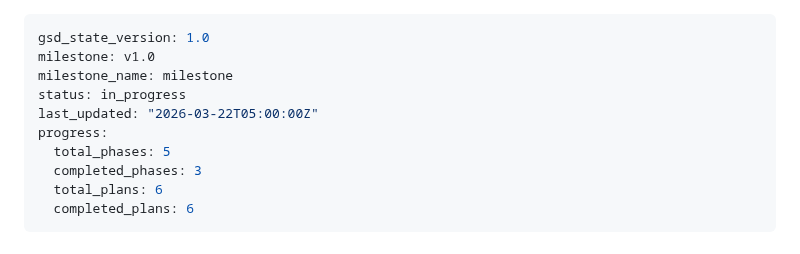
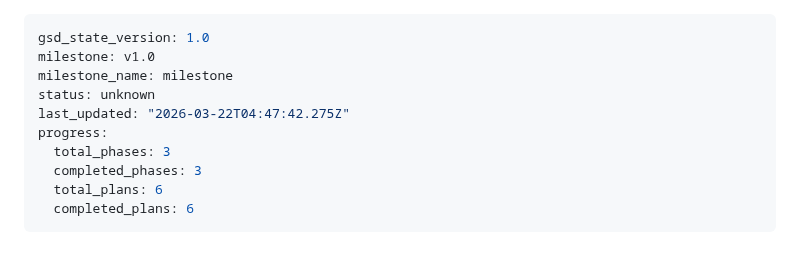
Before and after one commit to geroneblomgren/HRV, a Markdown page: .planning/STATE.md, the part around the change. Rendered like a GitHub page.

Commit message:
docs(phase-3): complete phase execution
Co-Authored-By: Claude Opus 4.6 (1M context) <noreply@anthropic.com>

```diff
--- a/.planning/STATE.md
+++ b/.planning/STATE.md
@@ -2,10 +2,10 @@
 gsd_state_version: 1.0
 milestone: v1.0
 milestone_name: milestone
-status: in_progress
-last_updated: "2026-03-22T05:00:00Z"
+status: unknown
+last_updated: "2026-03-22T04:47:42.275Z"
 progress:
-  total_phases: 5
+  total_phases: 3
   completed_phases: 3
   total_plans: 6
   completed_plans: 6
```
Also changed, not shown: .planning/ROADMAP.md (+1 -1 lines), 1 other file.
